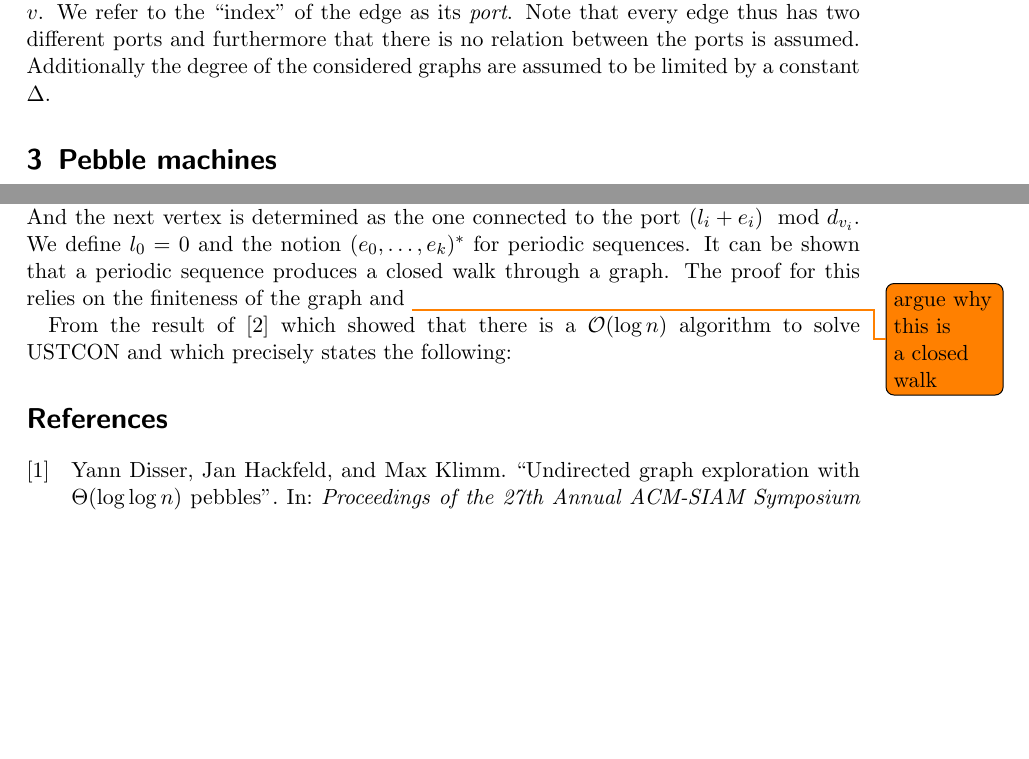
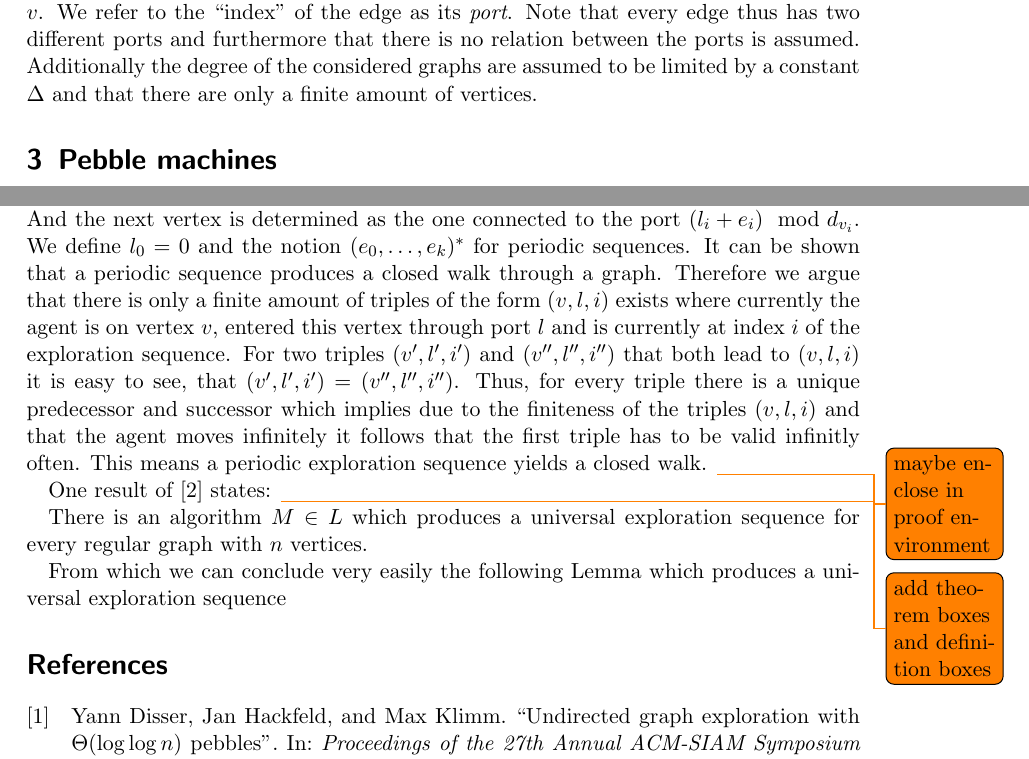
Before and after one commit to weltoph/sem-pebbles, a LaTeX paper (paper/main.tex): two parts of pages 2 and 3 of 3, joined at a grey line, cut so that both start at the same text, the shorter picture padded with empty space. Compiled offline with pdfLaTeX.

Commit message:
added further stuff

```diff
--- a/paper/main.tex
+++ b/paper/main.tex
@@ -76,7 +71,8 @@ $\left\{0,\dots,d_{v}-1\right\}$ where $d_{v}$ denotes the degree of the vertex
 $v$. We refer to the \enquote{index} of the edge as its \emph{port}. Note that
 every edge thus has two different ports and furthermore that there is no
 relation between the ports is assumed. Additionally the degree of the
-considered graphs are assumed to be limited by a constant $\Delta$.
+considered graphs are assumed to be limited by a constant $\Delta$ and that
+there are only a finite amount of vertices.
 
 \section{Pebble machines}
 We are now ready to introduce the model of pebble machines formally. It closely
@@ -129,12 +125,25 @@ the port a vertex was entered through. And the next vertex is determined as the
 one connected to the port $(l_{i} + e_{i}) \mod d_{v_{i}}$. We define
 $l_{0} = 0$ and the notion $(e_{0},\dots,e_{k})^{\ast}$ for periodic sequences.
 It can be shown that a periodic sequence produces a closed walk through a
-graph. The proof for this relies on the finiteness of the graph and
-\todo{argue why this is a closed walk}
+graph. Therefore we argue that there is only a finite amount of triples of the
+form $(v,l,i)$ exists where currently the agent is on vertex $v$, entered this
+vertex through port $l$ and is currently at index $i$ of the exploration
+sequence. For two triples $(v',l',i')$ and $(v'',l'',i'')$ that both lead to
+$(v,l,i)$ it is easy to see, that $(v',l',i') = (v'',l'',i'')$. Thus, for every
+triple there is a unique predecessor and successor which implies due to the
+finiteness of the triples $(v,l,i)$ and that the agent moves infinitely it
+follows that the first triple has to be valid infinitly often. This means a
+periodic exploration sequence yields a closed walk. \todo{maybe enclose in
+proof environment}
 
-From the result of \cite{logspacealg} which showed that there is a
-$\mathcal{O}(\log n)$ algorithm to solve $\mathrm{USTCON}$ and which precisely
-states the following:
+One result of \cite{logspacealg} states:
+\todo{add theorem boxes and definition boxes}
+
+There is an algorithm $M\in L$ which produces a universal exploration sequence
+for every regular graph with $n$ vertices.
+
+From which we can conclude very easily the following Lemma which produces a
+universal exploration sequence
 
 
 \setquotestyle{english}
```
Also changed, not shown: paper/main.tex (5 more changed lines).
